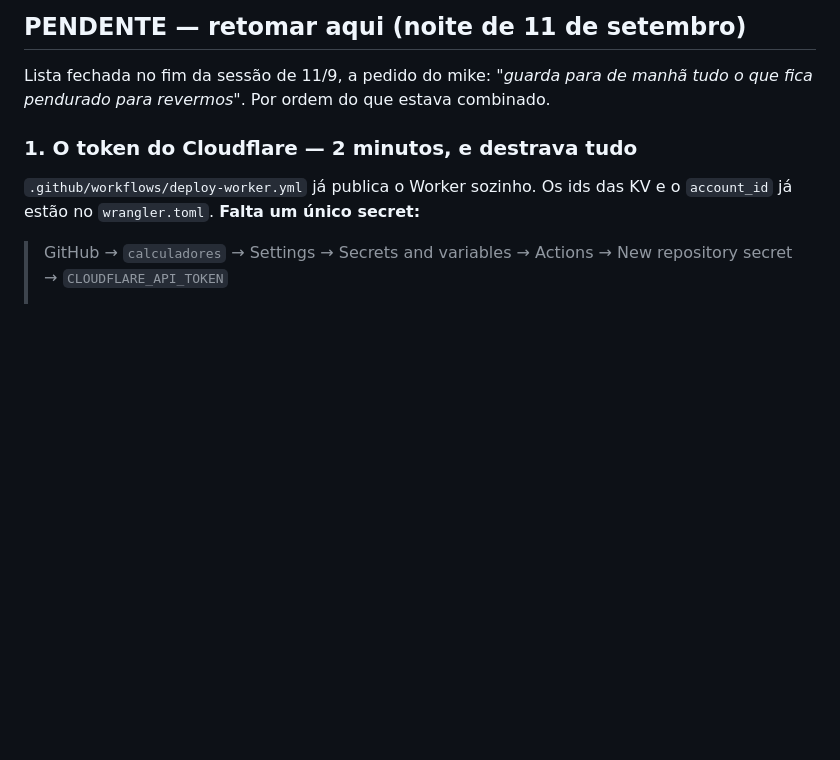
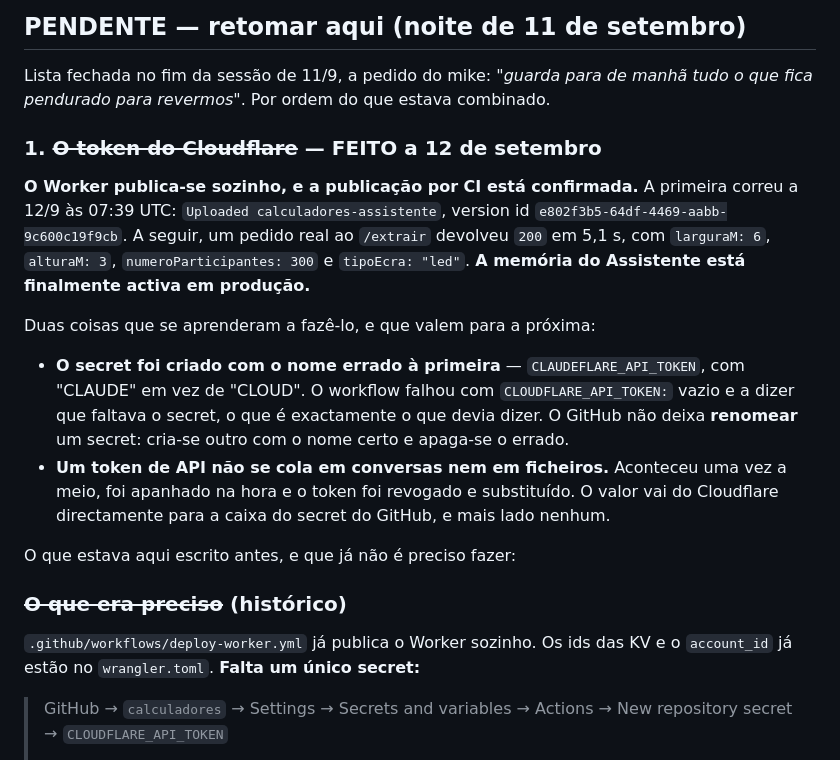
Before and after one commit to mikefkfmiguel-create/calculadores, a Markdown page: PARA-CONTINUAR.md, the part around the change. Rendered like a GitHub page; blank space fills up the shorter version.

Commit message:
O Worker está no ar por CI, e o curl de exemplo estava errado (#287)
Primeira publicação por CI confirmada a 12/9 às 07:39 UTC: Uploaded
calculadores-assistente, version id e802f3b5. Um pedido real ao /extrair
devolveu 200 em 5,1 s, com larguraM 6, alturaM 3, numeroParticipantes 300 e
tipoEcra "led". A memória do Assistente está activa em produção.

O curl de exemplo no DEPLOY.md usava o campo "texto"; o Worker espera
"text". Quem seguisse o documento à letra apanhava um 400 com "Falta o
texto do projeto..." -- que é fácil de confundir com um Worker partido
quando não é. Corrigido, e escrito o que uma resposta boa traz.

O PARA-CONTINUAR regista o item 1 como feito e guarda as duas lições: o
secret foi criado à primeira como CLAUDEFLARE_API_TOKEN (e o GitHub não
deixa renomear secrets, cria-se outro e apaga-se o errado); e um token de
API não se cola em conversas -- aconteceu, foi apanhado na hora, o token foi
revogado e substituído.

Só documentação -- sem bump de versão.


Claude-Session: https://claude.ai/code/session_015N5JvcAcSkBWtj37ha6kyL

Co-authored-by: Claude <noreply@anthropic.com>

```diff
--- a/PARA-CONTINUAR.md
+++ b/PARA-CONTINUAR.md
@@ -15,7 +15,30 @@ Lista fechada no fim da sessão de 11/9, a pedido do mike: *"guarda para de
 manhã tudo o que fica pendurado para revermos"*. Por ordem do que estava
 combinado.
 
-### 1. O token do Cloudflare — 2 minutos, e destrava tudo
+### 1. ~~O token do Cloudflare~~ — FEITO a 12 de setembro
+
+**O Worker publica-se sozinho, e a publicação por CI está confirmada.** A
+primeira correu a 12/9 às 07:39 UTC: `Uploaded calculadores-assistente`,
+version id `e802f3b5-64df-4469-aabb-9c600c19f9cb`. A seguir, um pedido real ao
+`/extrair` devolveu `200` em 5,1 s, com `larguraM: 6`, `alturaM: 3`,
+`numeroParticipantes: 300` e `tipoEcra: "led"`. **A memória do Assistente está
+finalmente activa em produção.**
+
+Duas coisas que se aprenderam a fazê-lo, e que valem para a próxima:
+
+- **O secret foi criado com o nome errado à primeira** —
+  `CLAUDEFLARE_API_TOKEN`, com "CLAUDE" em vez de "CLOUD". O workflow falhou
+  com `CLOUDFLARE_API_TOKEN:` vazio e a dizer que faltava o secret, o que é
+  exactamente o que devia dizer. O GitHub não deixa **renomear** um secret:
+  cria-se outro com o nome certo e apaga-se o errado.
+- **Um token de API não se cola em conversas nem em ficheiros.** Aconteceu uma
+  vez a meio, foi apanhado na hora e o token foi revogado e substituído. O
+  valor vai do Cloudflare directamente para a caixa do secret do GitHub, e
+  mais lado nenhum.
+
+O que estava aqui escrito antes, e que já não é preciso fazer:
+
+### ~~O que era preciso~~ (histórico)
 
 `.github/workflows/deploy-worker.yml` já publica o Worker sozinho. Os ids das
 KV e o `account_id` já estão no `wrangler.toml`. **Falta um único secret:**
```
Also changed, not shown: worker/DEPLOY.md (+9 -1 lines).
